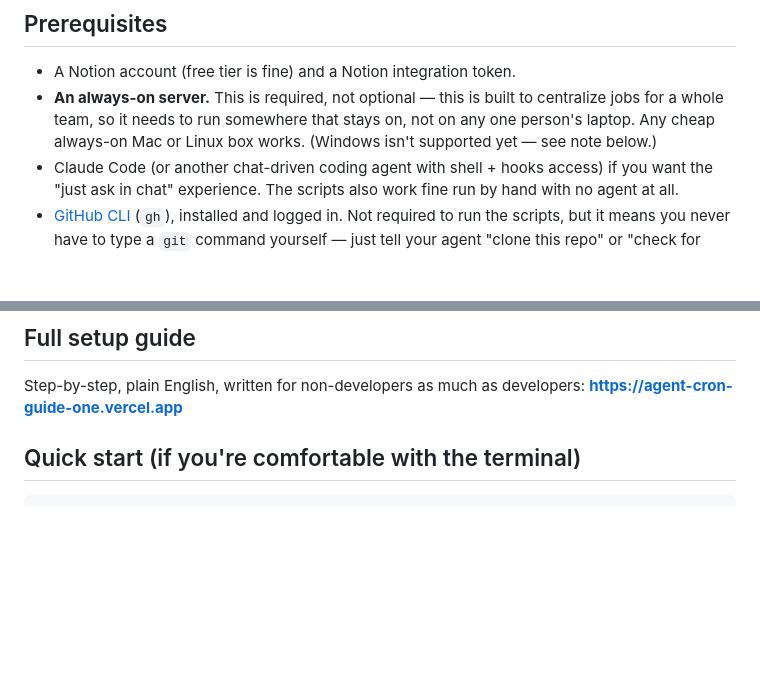
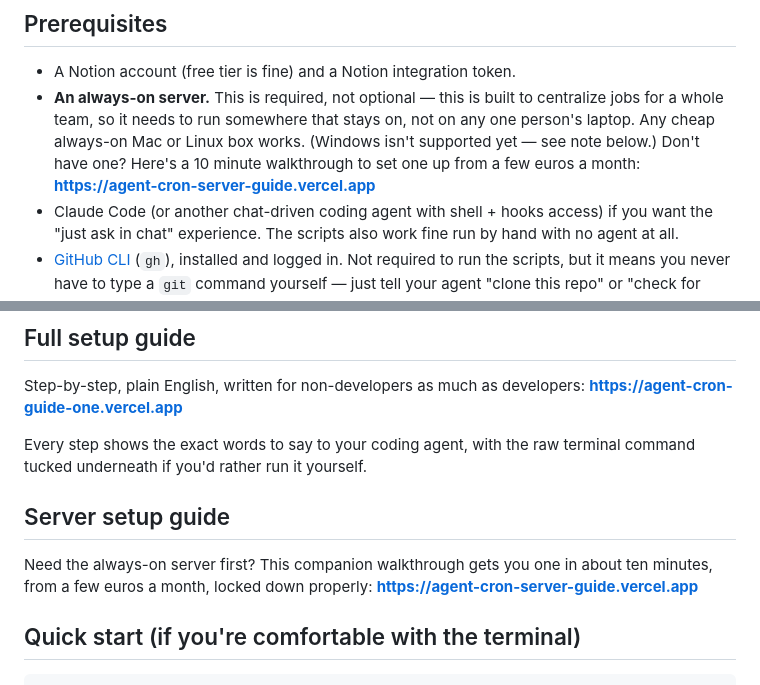
Before and after one commit to earleads/agent-cron-registry, a Markdown page: README.md, 2 parts joined by grey strips. Drawn GitHub-style; blank space fills up the shorter version.

Commit message:
Add server setup guide link: unblock users without an always-on server
The always-on server is a hard prerequisite but the repo gave no guidance on
getting one, which blocked anyone starting from scratch. Links the new
companion walkthrough from both the prerequisites and its own section.

````diff
--- a/README.md
+++ b/README.md
@@ -41,6 +41,8 @@ workspace and your own machine.
   centralize jobs for a whole team, so it needs to run somewhere that stays
   on, not on any one person's laptop. Any cheap always-on Mac or Linux box
   works. (Windows isn't supported yet — see note below.)
+  Don't have one? Here's a 10 minute walkthrough to set one up from a few
+  euros a month: **https://agent-cron-server-guide.vercel.app**
 - Claude Code (or another chat-driven coding agent with shell + hooks
   access) if you want the "just ask in chat" experience. The scripts also
   work fine run by hand with no agent at all.
@@ -61,6 +63,15 @@ already requires.
 Step-by-step, plain English, written for non-developers as much as
 developers: **https://agent-cron-guide-one.vercel.app**
 
+Every step shows the exact words to say to your coding agent, with the raw
+terminal command tucked underneath if you'd rather run it yourself.
+
+## Server setup guide
+
+Need the always-on server first? This companion walkthrough gets you one in
+about ten minutes, from a few euros a month, locked down properly:
+**https://agent-cron-server-guide.vercel.app**
+
 ## Quick start (if you're comfortable with the terminal)
 
 ```bash
````
